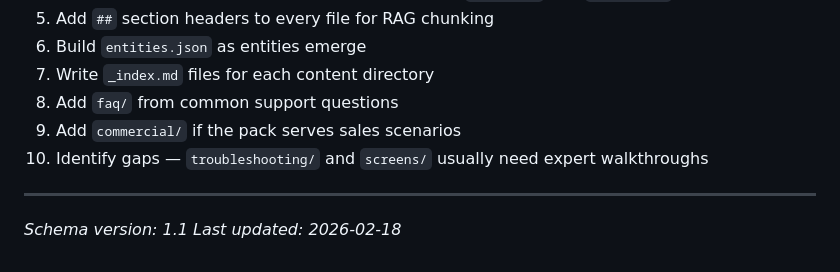
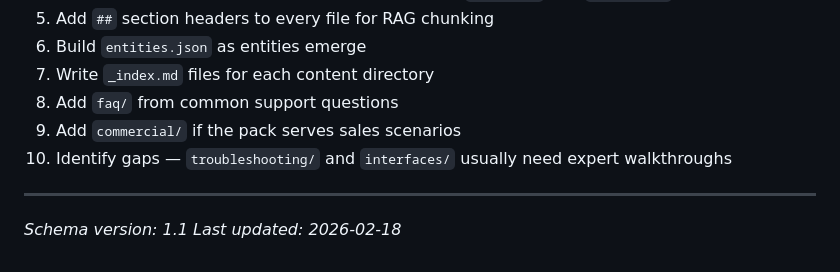
Before and after one commit to brianhearn/ExpertPack, a Markdown page: schemas/product.md, the part around the change. Drawn GitHub-style.

Commit message:
Fix stale screens/ reference in product schema

```diff
--- a/schemas/product.md
+++ b/schemas/product.md
@@ -478,7 +478,7 @@ This gets you ~70% of V1. The remaining 30% — edge cases, tribal knowledge, un
 7. Write `_index.md` files for each content directory
 8. Add `faq/` from common support questions
 9. Add `commercial/` if the pack serves sales scenarios
-10. Identify gaps — `troubleshooting/` and `screens/` usually need expert walkthroughs
+10. Identify gaps — `troubleshooting/` and `interfaces/` usually need expert walkthroughs
 
 ---
 
```
